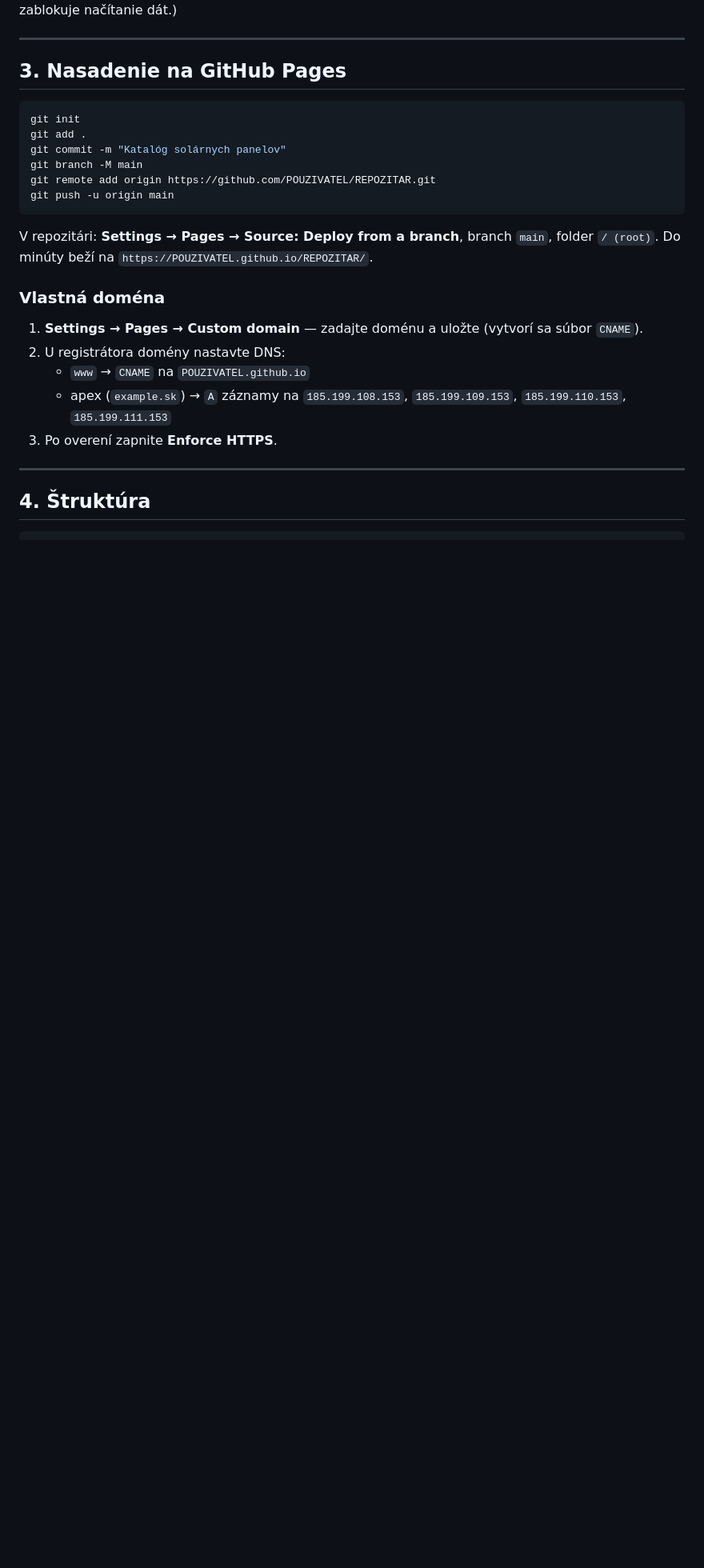
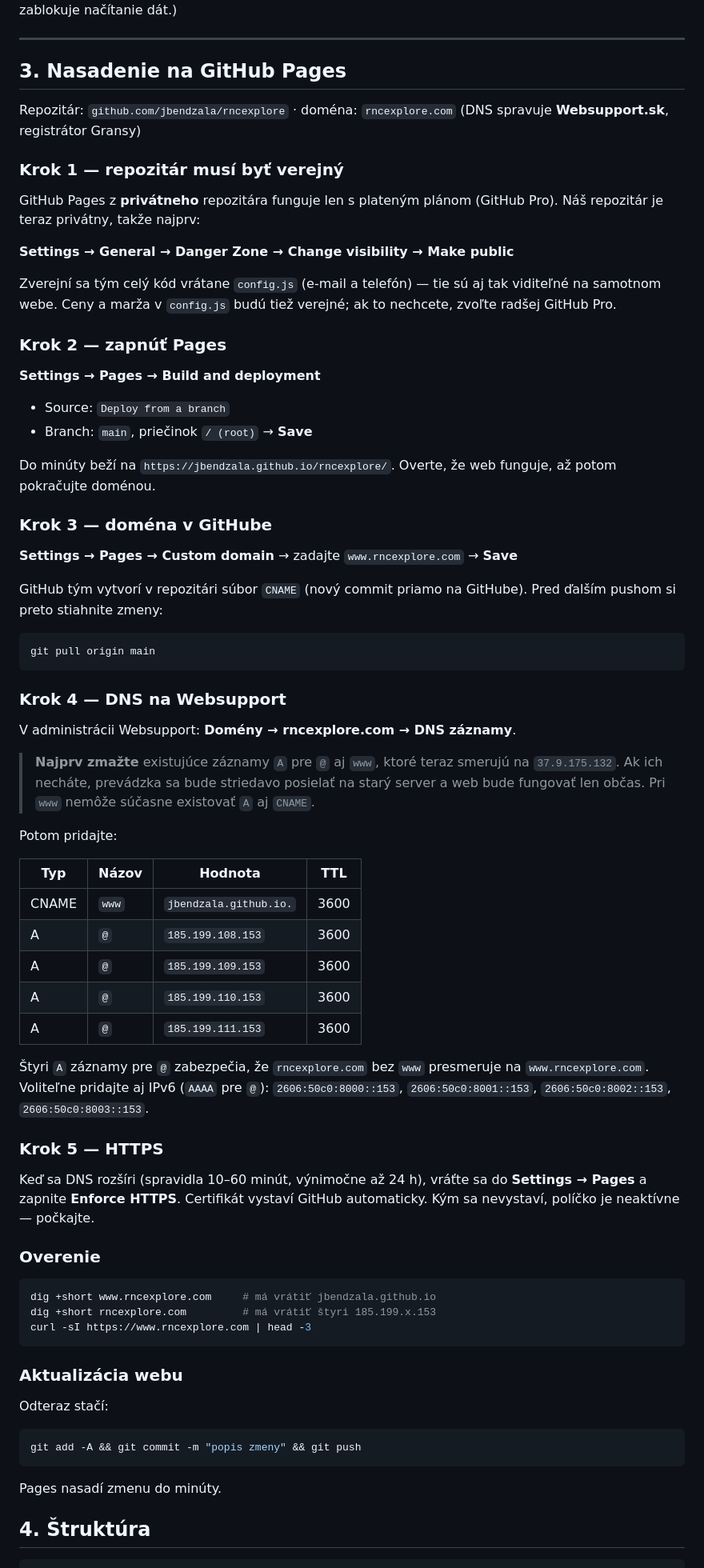
Before and after one commit to jbendzala/rncexplore, a Markdown page: README.md, the part around the change. Shown at 80% size. Rendered like a GitHub page; blank space fills up the shorter version.

Commit message:
README: konkrétny postup nasadenia na GitHub Pages a DNS pre rncexplore.com
Doplnené presné hodnoty pre Websupport (CNAME www + štyri A záznamy
na GitHub) vrátane upozornenia, že staré A záznamy na 37.9.175.132
treba najprv zmazať.

Co-Authored-By: Claude Opus 5 <noreply@anthropic.com>

````diff
--- a/README.md
+++ b/README.md
@@ -46,30 +46,87 @@ nefunguje — prehliadač zablokuje načítanie dát.)
 
 ## 3. Nasadenie na GitHub Pages
 
+Repozitár: `github.com/jbendzala/rncexplore` · doména: `rncexplore.com`
+(DNS spravuje **Websupport.sk**, registrátor Gransy)
+
+### Krok 1 — repozitár musí byť verejný
+
+GitHub Pages z **privátneho** repozitára funguje len s plateným plánom
+(GitHub Pro). Náš repozitár je teraz privátny, takže najprv:
+
+**Settings → General → Danger Zone → Change visibility → Make public**
+
+Zverejní sa tým celý kód vrátane `config.js` (e-mail a telefón) — tie sú
+aj tak viditeľné na samotnom webe. Ceny a marža v `config.js` budú tiež
+verejné; ak to nechcete, zvoľte radšej GitHub Pro.
+
+### Krok 2 — zapnúť Pages
+
+**Settings → Pages → Build and deployment**
+- Source: `Deploy from a branch`
+- Branch: `main`, priečinok `/ (root)` → **Save**
+
+Do minúty beží na `https://jbendzala.github.io/rncexplore/`.
+Overte, že web funguje, až potom pokračujte doménou.
+
+### Krok 3 — doména v GitHube
+
+**Settings → Pages → Custom domain** → zadajte `www.rncexplore.com` → **Save**
+
+GitHub tým vytvorí v repozitári súbor `CNAME` (nový commit priamo na
+GitHube). Pred ďalším pushom si preto stiahnite zmeny:
+
 ```bash
-git init
-git add .
-git commit -m "Katalóg solárnych panelov"
-git branch -M main
-git remote add origin https://github.com/POUZIVATEL/REPOZITAR.git
-git push -u origin main
+git pull origin main
 ```
 
-V repozitári: **Settings → Pages → Source: Deploy from a branch**,
-branch `main`, folder `/ (root)`. Do minúty beží na
-`https://POUZIVATEL.github.io/REPOZITAR/`.
+### Krok 4 — DNS na Websupport
 
-### Vlastná doména
+V administrácii Websupport: **Domény → rncexplore.com → DNS záznamy**.
 
-1. **Settings → Pages → Custom domain** — zadajte doménu a uložte
-   (vytvorí sa súbor `CNAME`).
-2. U registrátora domény nastavte DNS:
-   - `www` → `CNAME` na `POUZIVATEL.github.io`
-   - apex (`example.sk`) → `A` záznamy na
-     `185.199.108.153`, `185.199.109.153`, `185.199.110.153`, `185.199.111.153`
-3. Po overení zapnite **Enforce HTTPS**.
+> **Najprv zmažte** existujúce záznamy `A` pre `@` aj `www`, ktoré teraz
+> smerujú na `37.9.175.132`. Ak ich necháte, prevádzka sa bude striedavo
+> posielať na starý server a web bude fungovať len občas.
+> Pri `www` nemôže súčasne existovať `A` aj `CNAME`.
 
----
+Potom pridajte:
+
+| Typ | Názov | Hodnota | TTL |
+|---|---|---|---|
+| CNAME | `www` | `jbendzala.github.io.` | 3600 |
+| A | `@` | `185.199.108.153` | 3600 |
+| A | `@` | `185.199.109.153` | 3600 |
+| A | `@` | `185.199.110.153` | 3600 |
+| A | `@` | `185.199.111.153` | 3600 |
+
+Štyri `A` záznamy pre `@` zabezpečia, že `rncexplore.com` bez `www`
+presmeruje na `www.rncexplore.com`. Voliteľne pridajte aj IPv6 (`AAAA`
+pre `@`): `2606:50c0:8000::153`, `2606:50c0:8001::153`,
+`2606:50c0:8002::153`, `2606:50c0:8003::153`.
+
+### Krok 5 — HTTPS
+
+Keď sa DNS rozšíri (spravidla 10–60 minút, výnimočne až 24 h), vráťte sa
+do **Settings → Pages** a zapnite **Enforce HTTPS**. Certifikát vystaví
+GitHub automaticky. Kým sa nevystaví, políčko je neaktívne — počkajte.
+
+### Overenie
+
+```bash
+dig +short www.rncexplore.com     # má vrátiť jbendzala.github.io
+dig +short rncexplore.com         # má vrátiť štyri 185.199.x.153
+curl -sI https://www.rncexplore.com | head -3
+```
+
+### Aktualizácia webu
+
+Odteraz stačí:
+
+```bash
+git add -A && git commit -m "popis zmeny" && git push
+```
+
+Pages nasadí zmenu do minúty.
 
 ## 4. Štruktúra
 
````
